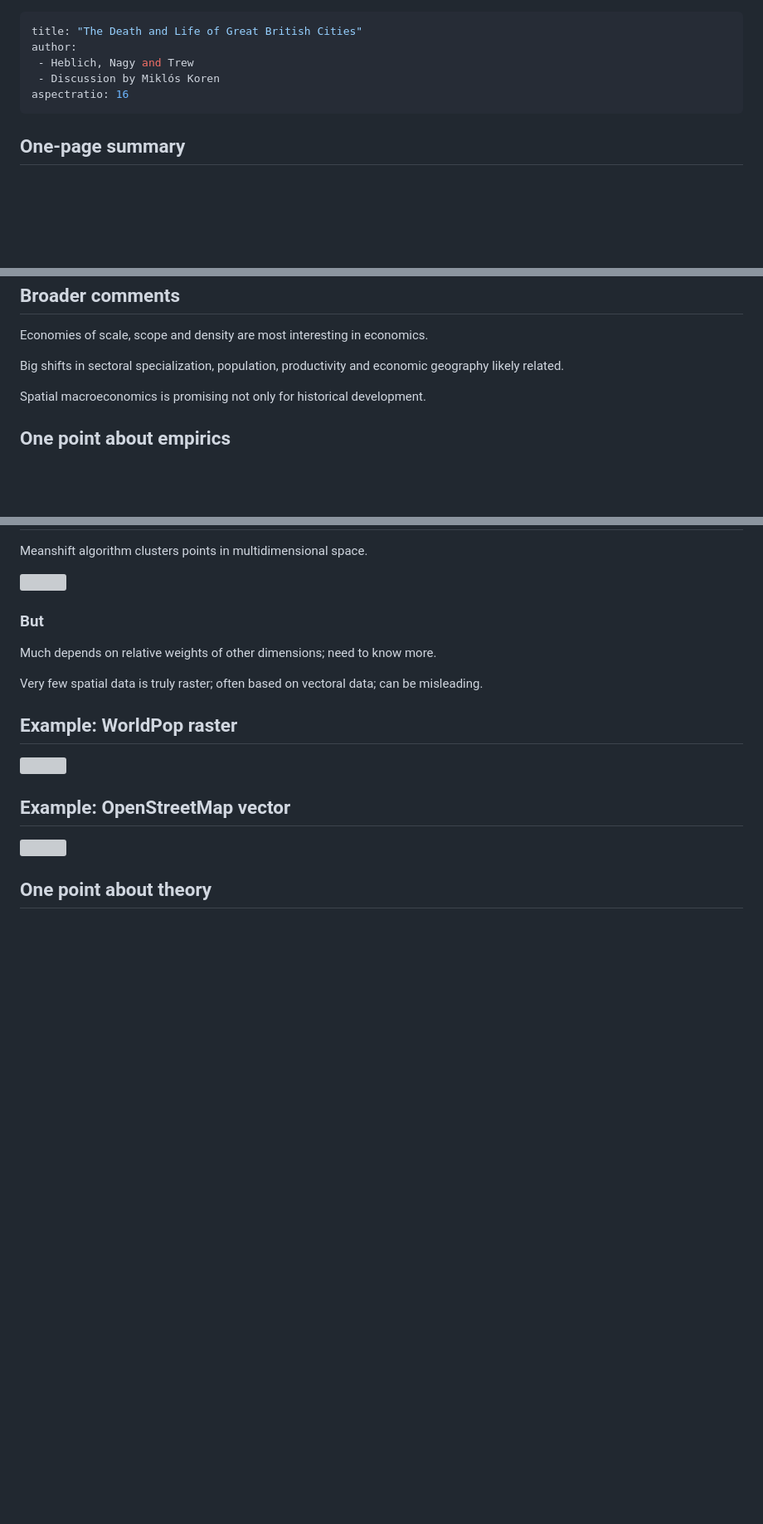
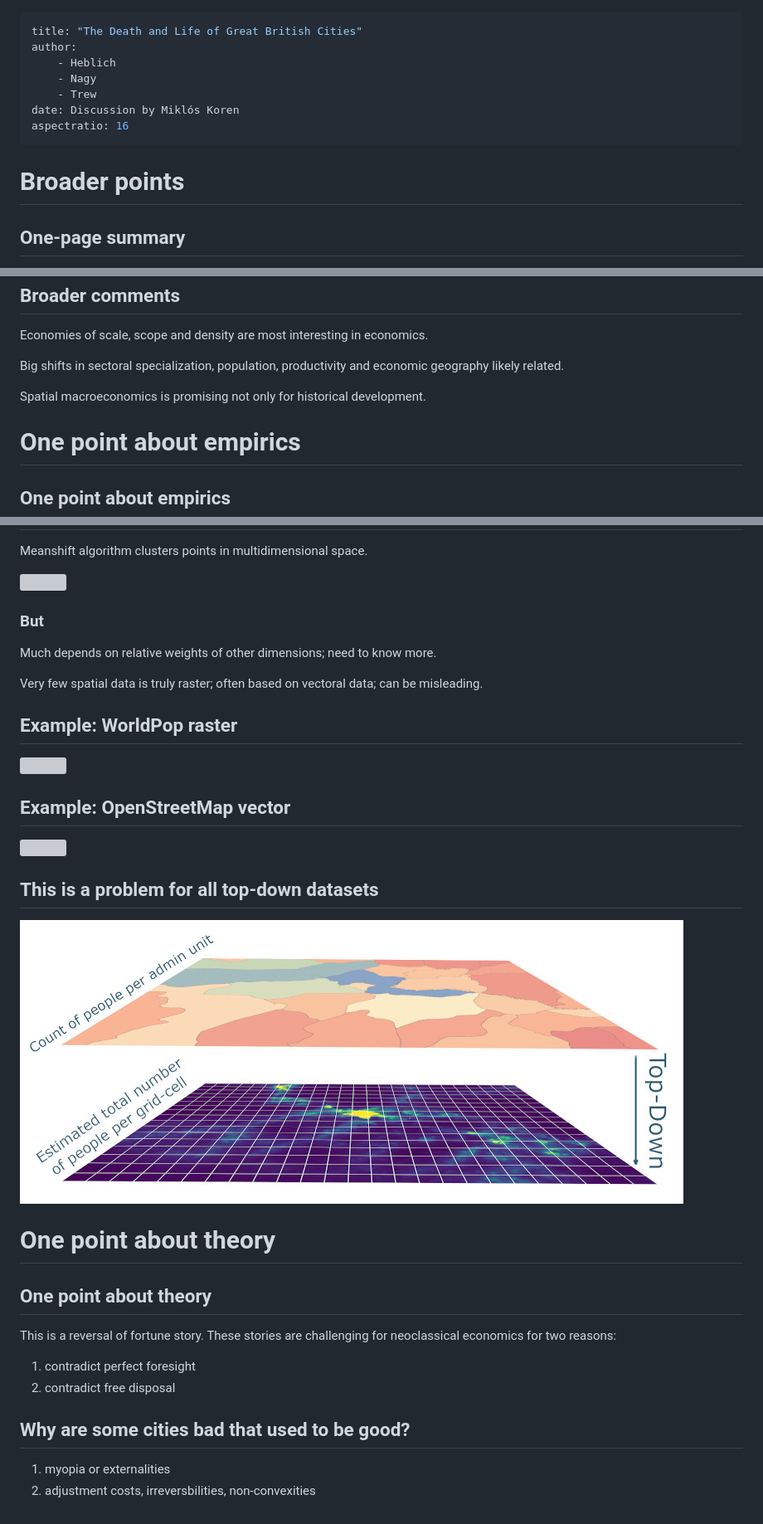
Before and after one commit to korenmiklos/talks, a Markdown page: 2021-08-26-nyari-muhely/README.md, 3 parts joined by grey strips. Shown at 83% size. GitHub-like rendering; pictures changed too: 2021-08-26-nyari-muhely/topdown.jpg (added); blank space fills up the shorter version; grey boxes are pictures that could not be loaded.

Commit message:
Add slides on theory

```diff
--- a/2021-08-26-nyari-muhely/README.md
+++ b/2021-08-26-nyari-muhely/README.md
@@ -1,10 +1,14 @@
 ---
 title: "The Death and Life of Great British Cities"
 author:
- - Heblich, Nagy and Trew
- - Discussion by Miklós Koren
+	- Heblich
+	- Nagy
+	- Trew
+date: Discussion by Miklós Koren
 aspectratio: 16
 ---
+
+# Broader points
 
 ## One-page summary
 Use 200 years of data from England and Wales.
@@ -21,6 +25,7 @@ Big shifts in sectoral specialization, population, productivity and economic geo
 
 Spatial macroeconomics is promising not only for historical development.
 
+# One point about empirics
 ## One point about empirics
 Meanshift algorithm clusters points in multidimensional space.
 
@@ -37,4 +42,16 @@ Very few spatial data is truly raster; often based on vectoral data; can be misl
 ## Example: OpenStreetMap vector
 ![](vector.png)
 
+## This is a problem for all top-down datasets
+![](topdown.jpg)
+
+# One point about theory
 ## One point about theory
+This is a reversal of fortune story. These stories are challenging for neoclassical economics for two reasons:
+
+1. contradict perfect foresight
+2. contradict free disposal
+
+## Why are some cities bad that used to be good?
+1. myopia or externalities
+2. adjustment costs, irreversbilities, non-convexities
```
Also changed, not shown: 3 other files.
